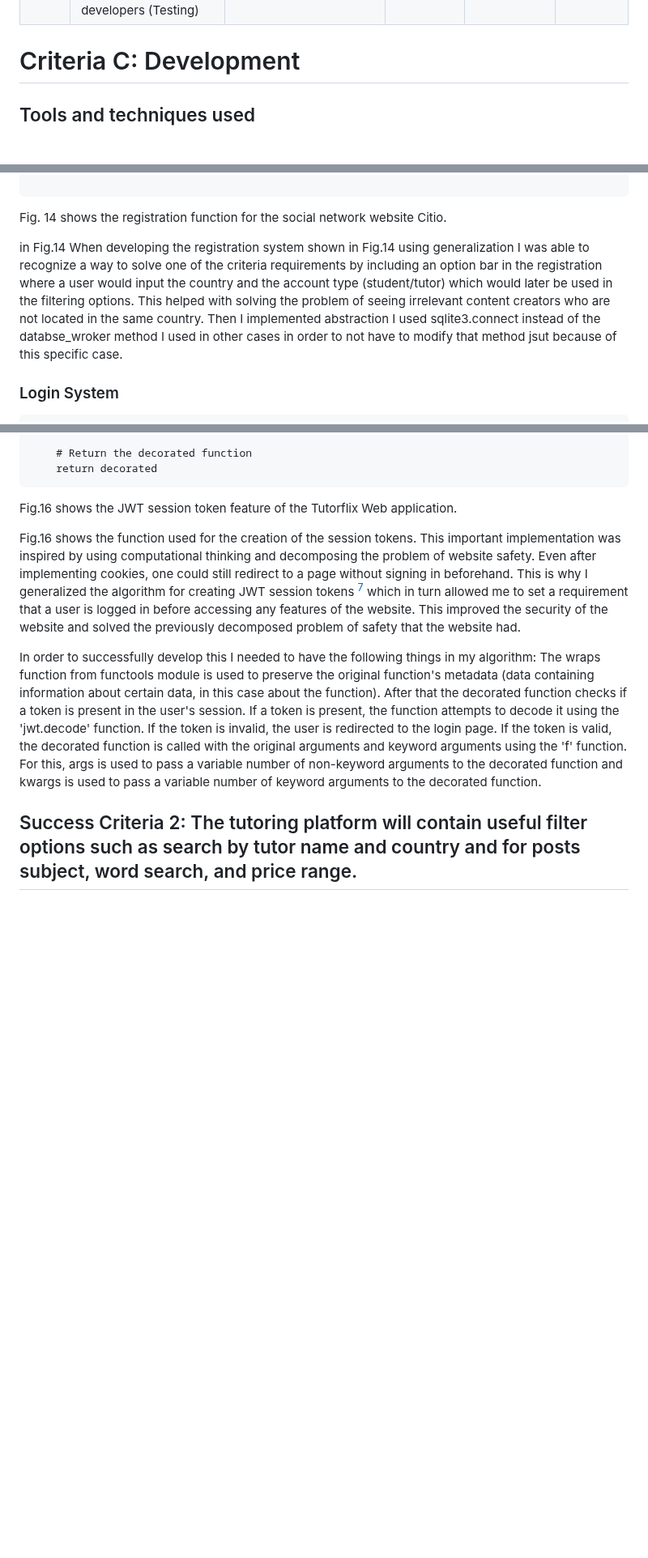
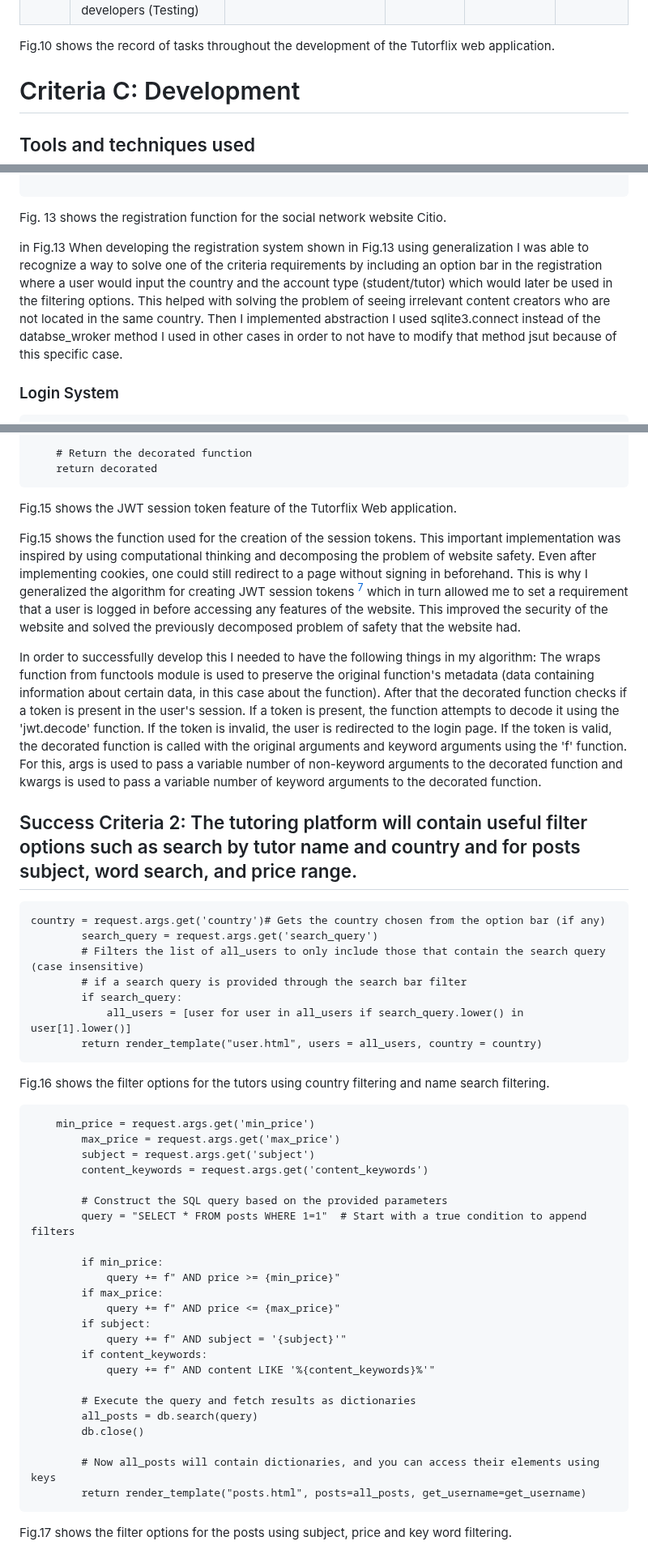
Before and after one commit to AleksandarDzudzevic/TutoringWebApp, a Markdown page: README.md, 3 parts joined by grey strips. Shown at 81% size. Drawn GitHub-style; blank space fills up the shorter version.

````diff
--- a/README.md
+++ b/README.md
@@ -143,7 +143,7 @@ Fig.8 shows a Flow diagram that visually represents the filtering feature for th
 |26| Create a flow diagram for the user account viewing feature (Design)| Have a visual presentation of the algorithm that was used for the account viewing feature of the web application|25 min |3.11.2023 |B |
 |27| Create a flow diagram for the tutor list filtering feature (Design)| Have a visual presentation of the algorithm that was used for the tutor list filtering feature of the web application|30 min |3.11.2023 |B |
 |28 | Run code review testing for potential loops and loop nesting and see if any complex algorithms used need a comment to explain them to potential co-developers (Testing) | Have a more efficient code of higher quality and better coding practices that would make future co-development easier  | 25 min   | 1.11.2023|  B   |
-
+Fig.10 shows the record of tasks throughout the development of the Tutorflix web application.
 # Criteria C: Development
 ## Tools and techniques used
 1. Manipulating SQLite Database
@@ -211,10 +211,10 @@ def register():
     return render_template('register.html')
 
 ```
-Fig. 14 shows the registration function for the social network website Citio.
+Fig. 13 shows the registration function for the social network website Citio.
 
-in Fig.14
-When developing the registration system shown in Fig.14 using generalization I was able to recognize a way to solve one of the criteria requirements by including an option bar in the registration where a user would input the country and the account type (student/tutor) which would later be used in the filtering options. This helped with solving the problem of seeing irrelevant content creators who are not located in the same country. Then I implemented abstraction I used sqlite3.connect instead of the databse_wroker method I used in other cases in order to not have to modify that method jsut because of this specific case.
+in Fig.13
+When developing the registration system shown in Fig.13 using generalization I was able to recognize a way to solve one of the criteria requirements by including an option bar in the registration where a user would input the country and the account type (student/tutor) which would later be used in the filtering options. This helped with solving the problem of seeing irrelevant content creators who are not located in the same country. Then I implemented abstraction I used sqlite3.connect instead of the databse_wroker method I used in other cases in order to not have to modify that method jsut because of this specific case.
 
 ### Login System
 ```.py
@@ -273,10 +273,48 @@ def token_required(f):
     # Return the decorated function
     return decorated
 ```
-Fig.16 shows the JWT session token feature of the Tutorflix Web application.
+Fig.15 shows the JWT session token feature of the Tutorflix Web application.
 
-Fig.16 shows the function used for the creation of the session tokens. This important implementation was inspired by using computational thinking and decomposing the problem of website safety. Even after implementing cookies, one could still redirect to a page without signing in beforehand. This is why I generalized the algorithm for creating JWT session tokens [^9] which in turn allowed me to set a requirement that a user is logged in before accessing any features of the website. This improved the security of the website and solved the previously decomposed problem of safety that the website had.
+Fig.15 shows the function used for the creation of the session tokens. This important implementation was inspired by using computational thinking and decomposing the problem of website safety. Even after implementing cookies, one could still redirect to a page without signing in beforehand. This is why I generalized the algorithm for creating JWT session tokens [^9] which in turn allowed me to set a requirement that a user is logged in before accessing any features of the website. This improved the security of the website and solved the previously decomposed problem of safety that the website had.
 
 In order to successfully develop this I needed to have the following things in my algorithm: The wraps function from functools module is used to preserve the original function's metadata (data containing information about certain data, in this case about the function). After that the decorated function checks if a token is present in the user's session. If a token is present, the function attempts to decode it using the 'jwt.decode' function. If the token is invalid, the user is redirected to the login page. If the token is valid, the decorated function is called with the original arguments and keyword arguments using the 'f' function. For this, args is used to pass a variable number of non-keyword arguments to the decorated function and kwargs is used to pass a variable number of keyword arguments to the decorated function.
 
 ## Success Criteria 2: The tutoring platform will contain useful filter options such as search by tutor name and country and for posts subject, word search, and price range.
+```.py
+country = request.args.get('country')# Gets the country chosen from the option bar (if any)
+        search_query = request.args.get('search_query')
+        # Filters the list of all_users to only include those that contain the search query (case insensitive)
+        # if a search query is provided through the search bar filter
+        if search_query:
+            all_users = [user for user in all_users if search_query.lower() in user[1].lower()]
+        return render_template("user.html", users = all_users, country = country)
+```
+Fig.16 shows the filter options for the tutors using country filtering and name search filtering.
+
+```.py
+    min_price = request.args.get('min_price')
+        max_price = request.args.get('max_price')
+        subject = request.args.get('subject')
+        content_keywords = request.args.get('content_keywords')
+
+        # Construct the SQL query based on the provided parameters
+        query = "SELECT * FROM posts WHERE 1=1"  # Start with a true condition to append filters
+
+        if min_price:
+            query += f" AND price >= {min_price}"
+        if max_price:
+            query += f" AND price <= {max_price}"
+        if subject:
+            query += f" AND subject = '{subject}'"
+        if content_keywords:
+            query += f" AND content LIKE '%{content_keywords}%'"
+
+        # Execute the query and fetch results as dictionaries
+        all_posts = db.search(query)
+        db.close()
+
+        # Now all_posts will contain dictionaries, and you can access their elements using keys
+        return render_template("posts.html", posts=all_posts, get_username=get_username)
+```
+Fig.17 shows the filter options for the posts using subject, price and key word filtering.
+
````
Also changed, not shown: other parts of README.md (+33 -6 lines).
